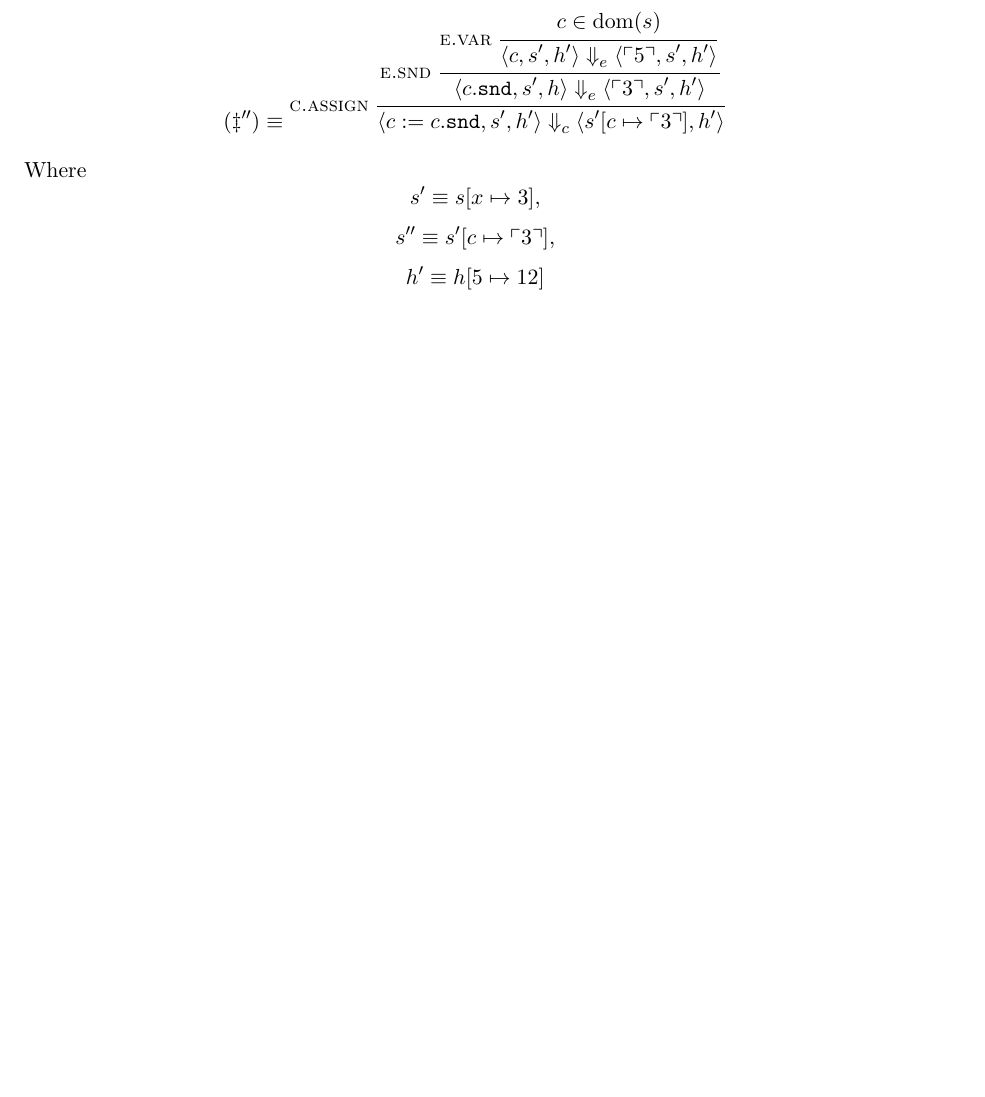
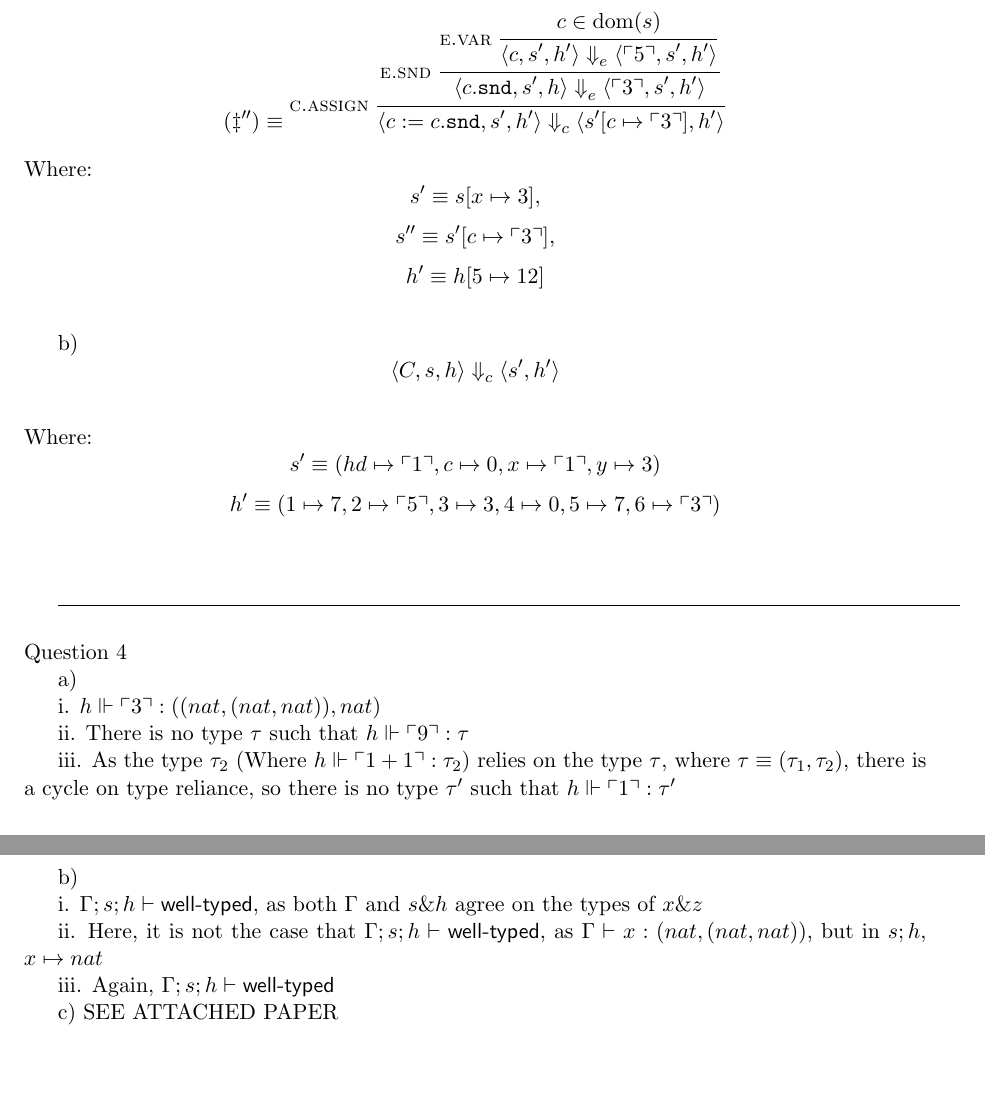
Before and after one commit to JJtJJ/ModelsCW, a LaTeX document (coursework1.tex): part of page 3 of 3 before the commit and two parts of pages 3 and 4 of 4 after it, the two joined at a grey line, cut so that both start at the same text, the shorter picture padded with empty space. Compiled offline with pdfLaTeX.

Commit message:
Finished question 4 a&b, c to be done on paper

```diff
--- a/coursework1.tex
+++ b/coursework1.tex
@@ -271,7 +282,23 @@ Question 3 \\
 			\ang{s'[c \mapsto \ad{3}], h'}
 		}
 \end{gather*}
-Where \[s'  \equiv s[x \mapsto 3],\]
+Where: \[s'  \equiv s[x \mapsto 3],\]
 	  \[s'' \equiv s'[c \mapsto \ad{3}],\]
-	  \[h'  \equiv h[5 \mapsto 12] \]
+	  \[h'  \equiv h[5 \mapsto 12] \] \\
+\indent b)
+\indent \[\ang{C, s, h} \bsc \ang{s', h'}\] \\
+Where: \[s' \equiv (hd \mapsto \ad{1}, c \mapsto 0, x \mapsto \ad{1}, y \mapsto 3) \]
+	   \[h' \equiv (1 \mapsto 7, 2 \mapsto \ad{5}, 3 \mapsto 3, 4 \mapsto 0, 5 \mapsto 7, 6 \mapsto \ad{3})\] \\
+
+\rule{\linewidth}{0.4pt} \\ \\
+Question 4 \\
+\indent a) \\
+\indent i. $ \hptyp{h}{\ad{3}}{((nat, (nat, nat)), nat)} $ \\
+\indent ii. There is no type $\typ$ such that $\hptyp{h}{\ad{9}}{\typ}$ \\
+\indent iii. As the type $\typ_2$ (Where $\hptyp{h}{\ad{1 + 1}}{\typ_2}$) relies on the type $\typ$, where $\typ \equiv (\typ_1, \typ_2)$, there is a cycle on type reliance, so there is no type $\typ'$ such that $\hptyp{h}{\ad{1}}{\typ'}$ \\ \\
+\indent b) \\
+\indent i. $\tcompat{\Gamma}{s}{h}$, as both $\Gamma$ and $s \& h$ agree on the types of $x \& z$ \\
+\indent ii. Here, it is not the case that $\tcompat{\Gamma}{s}{h}$, as $\etyp{\Gamma}{x}{(nat,(nat, nat))}$, but in $s;h$, $x \mapsto nat$ \\
+\indent iii. Again, $\tcompat{\Gamma}{s}{h}$ \\
+\indent c) SEE ATTACHED PAPER
 \end{document}
```
Also changed, not shown: coursework1.pdf, coursework1.tex (19 more changed lines).
